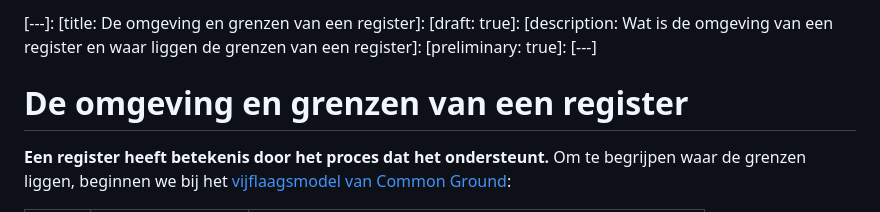
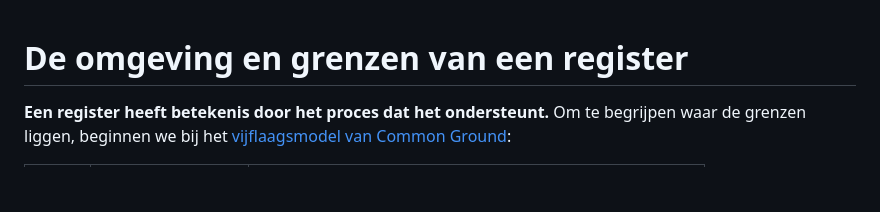
Before and after one commit to JohanBoer/Handreiking-publicatie, a Markdown page: register-grenzen.md, the part around the change. Drawn GitHub-style; blank space fills up the shorter version.

Commit message:
Remove metadata from register-grenzen.md
Removed metadata section from register-grenzen.md

```diff
--- a/register-grenzen.md
+++ b/register-grenzen.md
@@ -1,9 +1,3 @@
-[---]:
-[title: De omgeving en grenzen van een register]:
-[draft: true]:
-[description: Wat is de omgeving van een register en waar liggen de grenzen van een register]:
-[preliminary: true]:
-[---]
 
 # De omgeving en grenzen van een register
 
```
